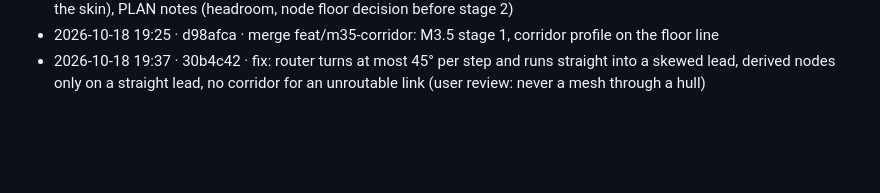
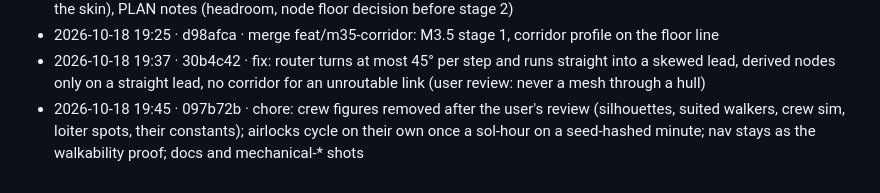
Before and after one commit to sigman78/regolith, a Markdown page: docs/worklog.md, the part around the change. GitHub-like rendering; blank space fills up the shorter version.

Commit message:
docs: worklog line for the crew removal

```diff
--- a/docs/worklog.md
+++ b/docs/worklog.md
@@ -97,3 +97,4 @@ Format: `YYYY-MM-DD HH:MM · commit · what` (local time, UTC-7). Times are when
 - 2026-10-18 15:05 · 99fc7cb · M3.5 stage 1 checkpoint fix: mitre eased on short pieces (two close bends no longer fold the skin), PLAN notes (headroom, node floor decision before stage 2)
 - 2026-10-18 19:25 · d98afca · merge feat/m35-corridor: M3.5 stage 1, corridor profile on the floor line
 - 2026-10-18 19:37 · 30b4c42 · fix: router turns at most 45° per step and runs straight into a skewed lead, derived nodes only on a straight lead, no corridor for an unroutable link (user review: never a mesh through a hull)
+- 2026-10-18 19:45 · 097b72b · chore: crew figures removed after the user's review (silhouettes, suited walkers, crew sim, loiter spots, their constants); airlocks cycle on their own once a sol-hour on a seed-hashed minute; nav stays as the walkability proof; docs and mechanical-* shots
```
